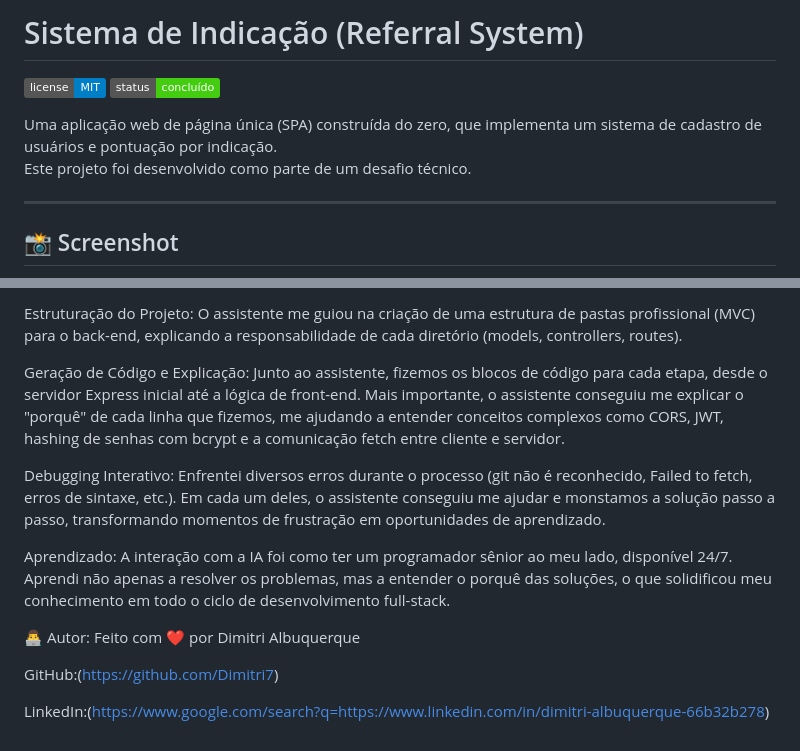
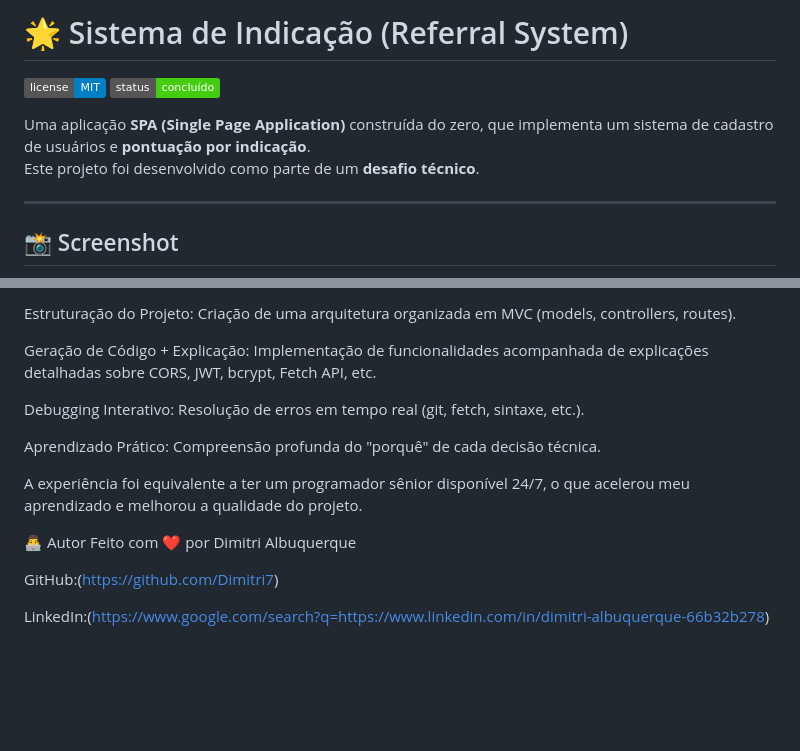
Before and after one commit to Dimitri7/sistema-de-indicacao, a Markdown page: REAMDE.md, 2 parts joined by grey strips. Rendered like a GitHub page; badges without logos; blank space fills up the shorter version.

```diff
--- a/REAMDE.md
+++ b/REAMDE.md
@@ -1,10 +1,10 @@
-# Sistema de Indicação (Referral System)
+# 🌟 Sistema de Indicação (Referral System)
 
 ![License](https://img.shields.io/badge/license-MIT-blue.svg)
 ![Status](https://img.shields.io/badge/status-concluído-brightgreen)
 
-Uma aplicação web de página única (SPA) construída do zero, que implementa um sistema de cadastro de usuários e pontuação por indicação.
-Este projeto foi desenvolvido como parte de um desafio técnico.
+Uma aplicação **SPA (Single Page Application)** construída do zero, que implementa um sistema de cadastro de usuários e **pontuação por indicação**.
+Este projeto foi desenvolvido como parte de um **desafio técnico**.
 
 ---
 
@@ -87,13 +81,15 @@ Utilizei um assistente de IA como um mentor durante todo o desenvolvimento deste
 
-Estruturação do Projeto: O assistente me guiou na criação de uma estrutura de pastas profissional (MVC) para o back-end, explicando a responsabilidade de cada diretório (models, controllers, routes).
+Estruturação do Projeto: Criação de uma arquitetura organizada em MVC (models, controllers, routes).
 
-Geração de Código e Explicação: Junto ao assistente, fizemos os blocos de código para cada etapa, desde o servidor Express inicial até a lógica de front-end. Mais importante, o assistente conseguiu me explicar o "porquê" de cada linha que fizemos, me ajudando a entender conceitos complexos como CORS, JWT, hashing de senhas com bcrypt e a comunicação fetch entre cliente e servidor.
+Geração de Código + Explicação: Implementação de funcionalidades acompanhada de explicações detalhadas sobre CORS, JWT, bcrypt, Fetch API, etc.
 
-Debugging Interativo: Enfrentei diversos erros durante o processo (git não é reconhecido, Failed to fetch, erros de sintaxe, etc.). Em cada um deles, o assistente conseguiu me ajudar e monstamos a solução passo a passo, transformando momentos de frustração em oportunidades de aprendizado.
+Debugging Interativo: Resolução de erros em tempo real (git, fetch, sintaxe, etc.).
 
-Aprendizado: A interação com a IA foi como ter um programador sênior ao meu lado, disponível 24/7. Aprendi não apenas a resolver os problemas, mas a entender o porquê das soluções, o que solidificou meu conhecimento em todo o ciclo de desenvolvimento full-stack.
+Aprendizado Prático: Compreensão profunda do "porquê" de cada decisão técnica.
 
-👨‍💻 Autor:
+A experiência foi equivalente a ter um programador sênior disponível 24/7, o que acelerou meu aprendizado e melhorou a qualidade do projeto.
+
+👨‍💻 Autor
 Feito com ❤️ por Dimitri Albuquerque
 
 GitHub:(https://github.com/Dimitri7)
```
Also changed, not shown: other parts of REAMDE.md (+42 -48 lines).
